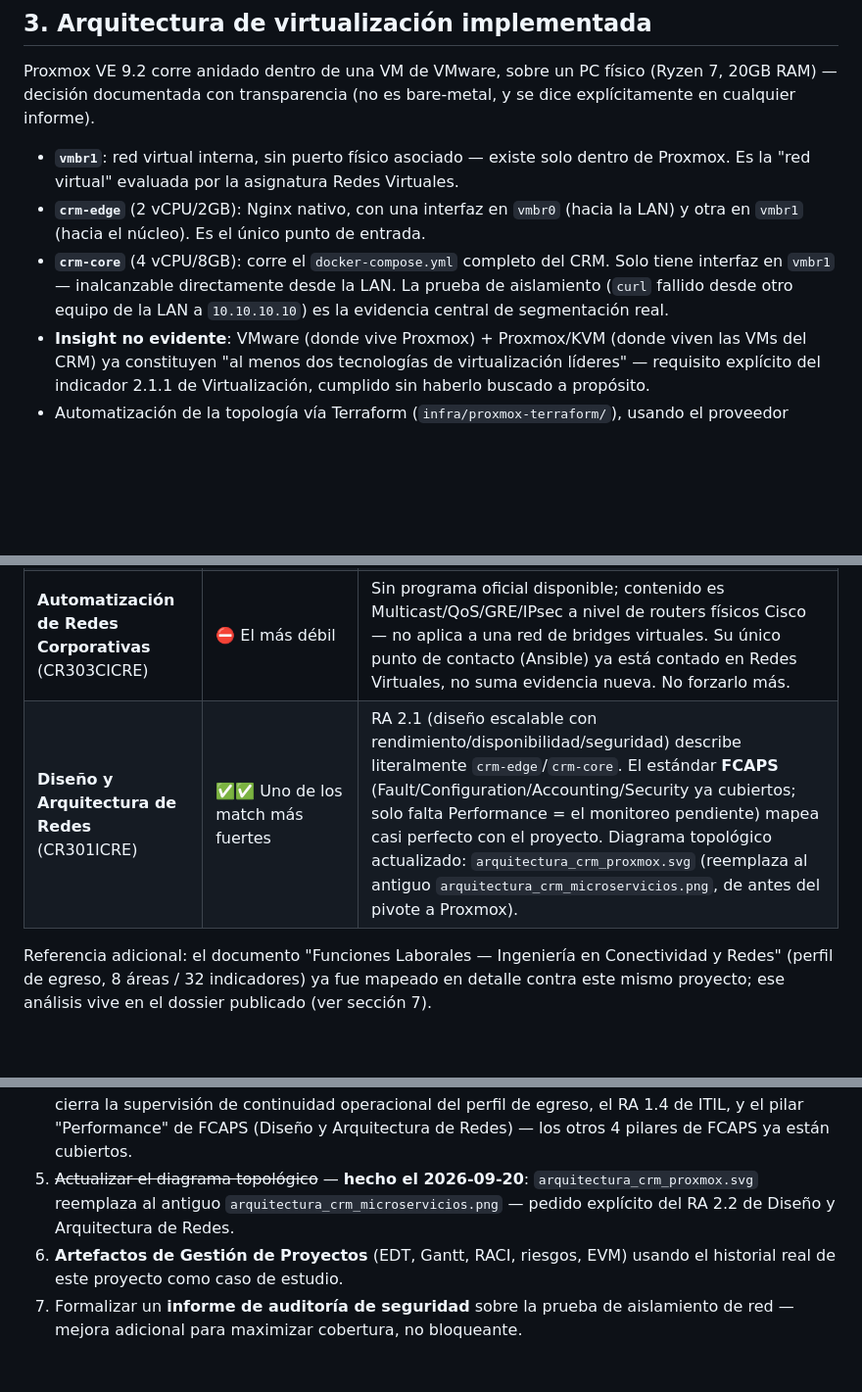
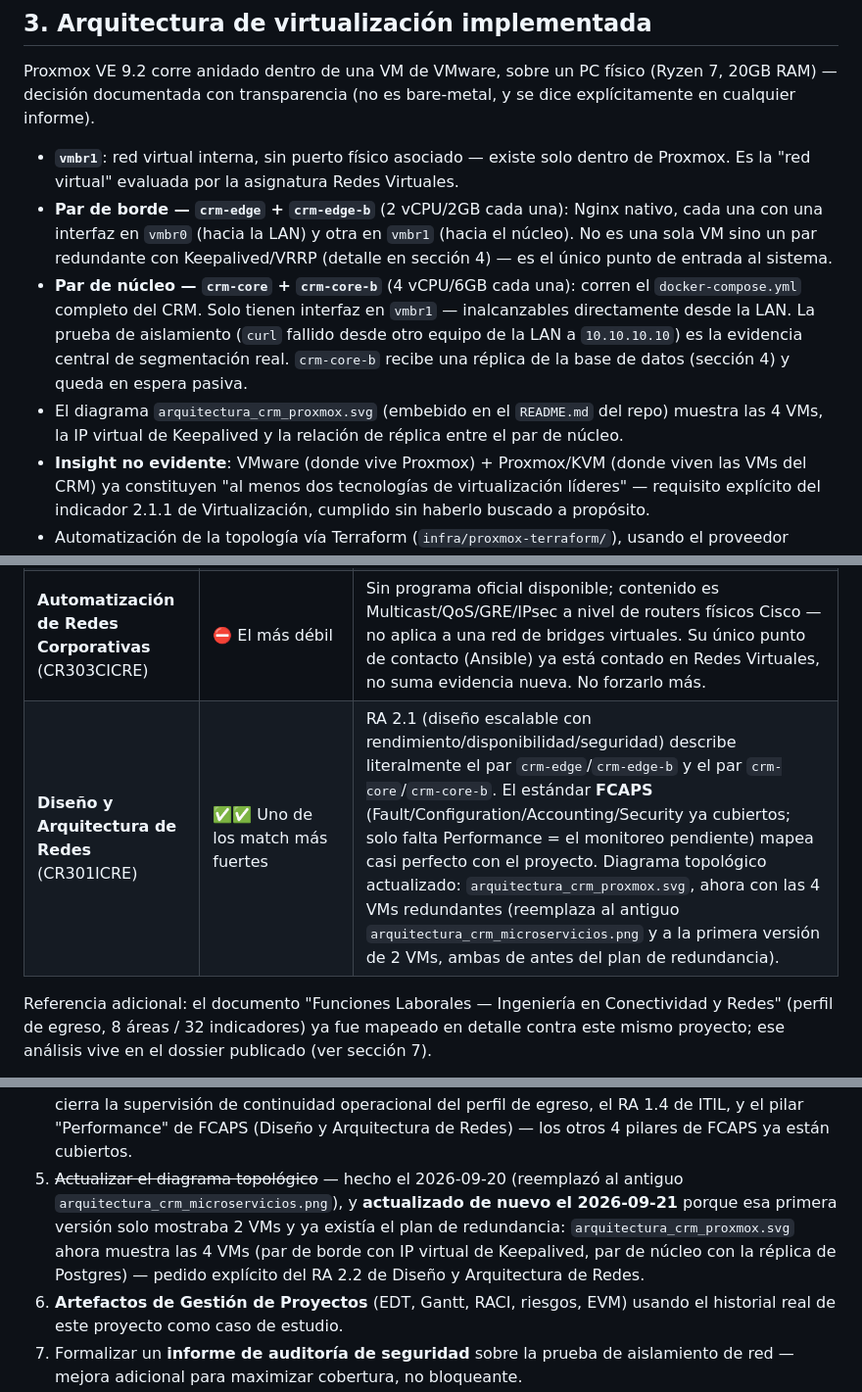
Before and after one commit to arkno1820-arch/crm-empresarial, a Markdown page: docs/practica-profesional/sintesis-justificacion-academica.md, 3 parts joined by grey strips. Shown at 98% size. Rendered like a GitHub page; blank space fills up the shorter version.

Commit message:
Alinear sintesis academica con el diagrama de 4 VMs redundantes
La seccion 3 (arquitectura implementada) seguia describiendo crm-edge y
crm-core como VMs unicas (y crm-core con 8GB, desactualizado frente a los
6GB reales en Terraform). Se actualiza para describir el par de borde y
el par de nucleo, coherente con la seccion 4 (plan de redundancia) y con
el diagrama arquitectura_crm_proxmox.svg ya actualizado.

Co-Authored-By: Claude Sonnet 5 <noreply@anthropic.com>

```diff
--- a/docs/practica-profesional/sintesis-justificacion-academica.md
+++ b/docs/practica-profesional/sintesis-justificacion-academica.md
@@ -35,12 +35,17 @@ explícitamente en cualquier informe).
 
 - **`vmbr1`**: red virtual interna, sin puerto físico asociado — existe solo dentro de
   Proxmox. Es la "red virtual" evaluada por la asignatura Redes Virtuales.
-- **`crm-edge`** (2 vCPU/2GB): Nginx nativo, con una interfaz en `vmbr0` (hacia la LAN) y
-  otra en `vmbr1` (hacia el núcleo). Es el único punto de entrada.
-- **`crm-core`** (4 vCPU/8GB): corre el `docker-compose.yml` completo del CRM. Solo tiene
-  interfaz en `vmbr1` — inalcanzable directamente desde la LAN. La prueba de aislamiento
-  (`curl` fallido desde otro equipo de la LAN a `10.10.10.10`) es la evidencia central de
-  segmentación real.
+- **Par de borde — `crm-edge` + `crm-edge-b`** (2 vCPU/2GB cada una): Nginx nativo, cada
+  una con una interfaz en `vmbr0` (hacia la LAN) y otra en `vmbr1` (hacia el núcleo). No es
+  una sola VM sino un par redundante con Keepalived/VRRP (detalle en sección 4) — es el
+  único punto de entrada al sistema.
+- **Par de núcleo — `crm-core` + `crm-core-b`** (4 vCPU/6GB cada una): corren el
+  `docker-compose.yml` completo del CRM. Solo tienen interfaz en `vmbr1` — inalcanzables
+  directamente desde la LAN. La prueba de aislamiento (`curl` fallido desde otro equipo de
+  la LAN a `10.10.10.10`) es la evidencia central de segmentación real. `crm-core-b` recibe
+  una réplica de la base de datos (sección 4) y queda en espera pasiva.
+- El diagrama `arquitectura_crm_proxmox.svg` (embebido en el `README.md` del repo) muestra
+  las 4 VMs, la IP virtual de Keepalived y la relación de réplica entre el par de núcleo.
 - **Insight no evidente**: VMware (donde vive Proxmox) + Proxmox/KVM (donde viven las VMs
   del CRM) ya constituyen "al menos dos tecnologías de virtualización líderes" — requisito
   explícito del indicador 2.1.1 de Virtualización, cumplido sin haberlo buscado a propósito.
@@ -110,7 +115,7 @@ explícitamente en pausa (ver sección 8) hasta que se retome.
 | **Gestión de Servicios TI - ITIL** (CR304ICRE) | ✅ Fuerte | Su ficha oficial la asocia a Ciberseguridad, no a Conectividad y Redes, pero su contenido es la Función 06 ya mapeada en el perfil de egreso. La bitácora de incidentes (sección 5) ES evidencia real de gestión de incidentes/problemas/cambios (RA 1.2). El monitoreo pendiente (Uptime Kuma + Proxmox) cierra también el RA 1.4 de este ramo — misma tarea, doble evidencia. |
 | **Gestión de la Información con TICs** (AS300PCOM) | 🔧 Parcial | Ramo transversal (todas las carreras). Calza fuerte en comparación de plataformas cloud (tabla de proveedores ya construida) y en seguridad/protección de datos según marco legal (todo el trabajo de Ley 21.719). El resto del programa (IA, RA/RV, IoT, análisis estadístico de datos, identidad digital en redes sociales) no aplica al CRM — no forzarlo. |
 | **Automatización de Redes Corporativas** (CR303CICRE) | ⛔ El más débil | Sin programa oficial disponible; contenido es Multicast/QoS/GRE/IPsec a nivel de routers físicos Cisco — no aplica a una red de bridges virtuales. Su único punto de contacto (Ansible) ya está contado en Redes Virtuales, no suma evidencia nueva. No forzarlo más. |
-| **Diseño y Arquitectura de Redes** (CR301ICRE) | ✅✅ Uno de los match más fuertes | RA 2.1 (diseño escalable con rendimiento/disponibilidad/seguridad) describe literalmente `crm-edge`/`crm-core`. El estándar **FCAPS** (Fault/Configuration/Accounting/Security ya cubiertos; solo falta Performance = el monitoreo pendiente) mapea casi perfecto con el proyecto. Diagrama topológico actualizado: `arquitectura_crm_proxmox.svg` (reemplaza al antiguo `arquitectura_crm_microservicios.png`, de antes del pivote a Proxmox). |
+| **Diseño y Arquitectura de Redes** (CR301ICRE) | ✅✅ Uno de los match más fuertes | RA 2.1 (diseño escalable con rendimiento/disponibilidad/seguridad) describe literalmente el par `crm-edge`/`crm-edge-b` y el par `crm-core`/`crm-core-b`. El estándar **FCAPS** (Fault/Configuration/Accounting/Security ya cubiertos; solo falta Performance = el monitoreo pendiente) mapea casi perfecto con el proyecto. Diagrama topológico actualizado: `arquitectura_crm_proxmox.svg`, ahora con las 4 VMs redundantes (reemplaza al antiguo `arquitectura_crm_microservicios.png` y a la primera versión de 2 VMs, ambas de antes del plan de redundancia). |
 
 Referencia adicional: el documento "Funciones Laborales — Ingeniería en Conectividad y
 Redes" (perfil de egreso, 8 áreas / 32 indicadores) ya fue mapeado en detalle contra este
@@ -173,9 +178,11 @@ evidencia auténtica de gestión de incidentes, no simulada:
    respaldo cruzado: cierra la supervisión de continuidad operacional del perfil de
    egreso, el RA 1.4 de ITIL, y el pilar "Performance" de FCAPS (Diseño y Arquitectura
    de Redes) — los otros 4 pilares de FCAPS ya están cubiertos.
-5. ~~Actualizar el diagrama topológico~~ — **hecho el 2026-09-20**: `arquitectura_crm_proxmox.svg`
-   reemplaza al antiguo `arquitectura_crm_microservicios.png` — pedido explícito del RA 2.2 de
-   Diseño y Arquitectura de Redes.
+5. ~~Actualizar el diagrama topológico~~ — hecho el 2026-09-20 (reemplazó al antiguo
+   `arquitectura_crm_microservicios.png`), y **actualizado de nuevo el 2026-09-21** porque esa
+   primera versión solo mostraba 2 VMs y ya existía el plan de redundancia: `arquitectura_crm_proxmox.svg`
+   ahora muestra las 4 VMs (par de borde con IP virtual de Keepalived, par de núcleo con la
+   réplica de Postgres) — pedido explícito del RA 2.2 de Diseño y Arquitectura de Redes.
 6. **Artefactos de Gestión de Proyectos** (EDT, Gantt, RACI, riesgos, EVM) usando el
    historial real de este proyecto como caso de estudio.
 7. Formalizar un **informe de auditoría de seguridad** sobre la prueba de aislamiento de
```
